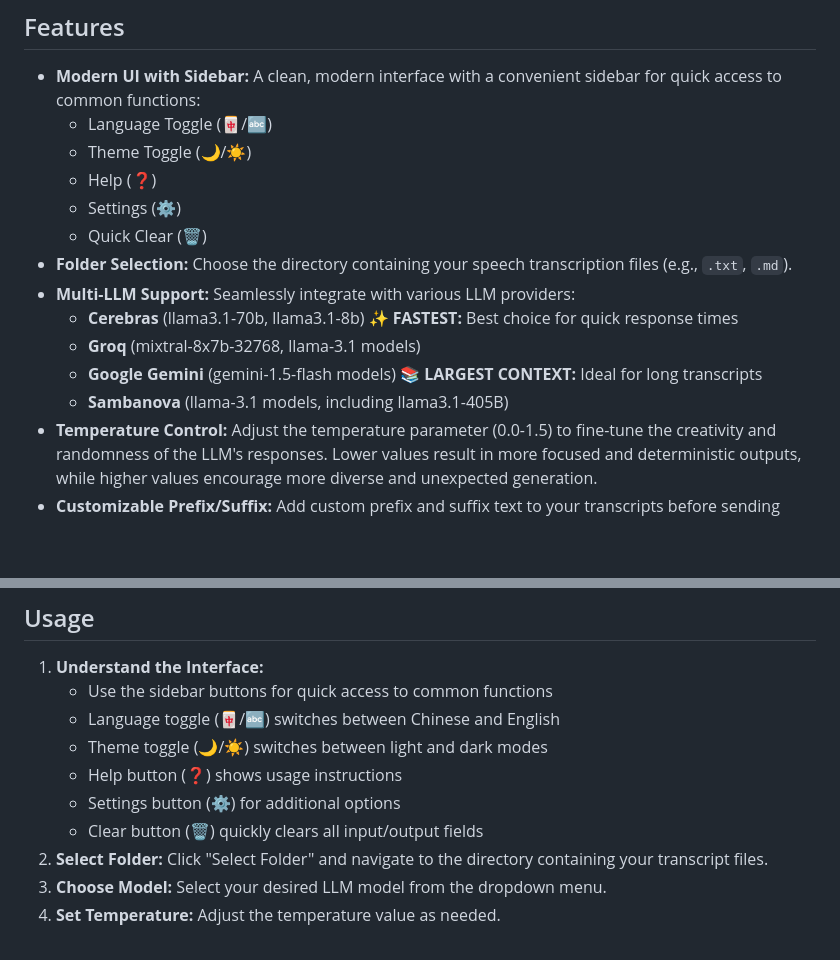
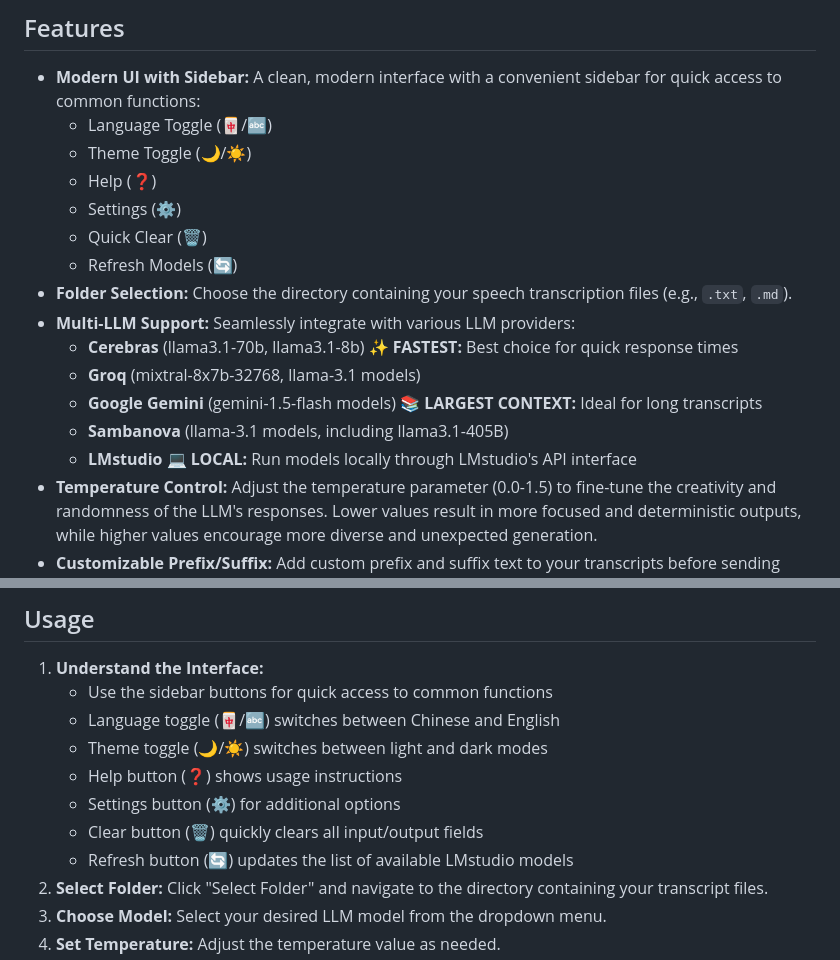
Before and after one commit to Franklyc/Transcript-companion, a Markdown page: README.md, 2 parts joined by grey strips. Rendered like a GitHub page; blank space fills up the shorter version.

Commit message:
Add refresh models feature and LMstudio support to README files

```diff
--- a/README.md
+++ b/README.md
@@ -15,12 +15,14 @@
     * Help (❓)
     * Settings (⚙️)
     * Quick Clear (🗑️)
+    * Refresh Models (🔄)
 * **Folder Selection:** Choose the directory containing your speech transcription files (e.g., `.txt`, `.md`).
 * **Multi-LLM Support:** Seamlessly integrate with various LLM providers:
     * **Cerebras** (llama3.1-70b, llama3.1-8b) :sparkles: **FASTEST:** Best choice for quick response times
     * **Groq** (mixtral-8x7b-32768, llama-3.1 models)
     * **Google Gemini** (gemini-1.5-flash models) :books: **LARGEST CONTEXT:** Ideal for long transcripts
     * **Sambanova** (llama-3.1 models, including llama3.1-405B)
+    * **LMstudio** :computer: **LOCAL:** Run models locally through LMstudio's API interface
 * **Temperature Control:** Adjust the temperature parameter (0.0-1.5) to fine-tune the creativity and randomness of the LLM's responses. Lower values result in more focused and deterministic outputs, while higher values encourage more diverse and unexpected generation.
 * **Customizable Prefix/Suffix:** Add custom prefix and suffix text to your transcripts before sending them to the LLM. This allows you to provide additional context or instructions to the model, shaping its output to better suit your needs.
 * **Real-time Streaming:** View LLM responses in real-time as they are generated, providing immediate feedback and a dynamic interaction with the model.
@@ -75,6 +77,7 @@ pip install PyQt6 openai pyperclip
     * Help button (❓) shows usage instructions
     * Settings button (⚙️) for additional options
     * Clear button (🗑️) quickly clears all input/output fields
+    * Refresh button (🔄) updates the list of available LMstudio models
 2. **Select Folder:** Click "Select Folder" and navigate to the directory containing your transcript files.
 3. **Choose Model:** Select your desired LLM model from the dropdown menu.
 4. **Set Temperature:** Adjust the temperature value as needed.
```
Also changed, not shown: README_zh.md (+4 -1 lines).
